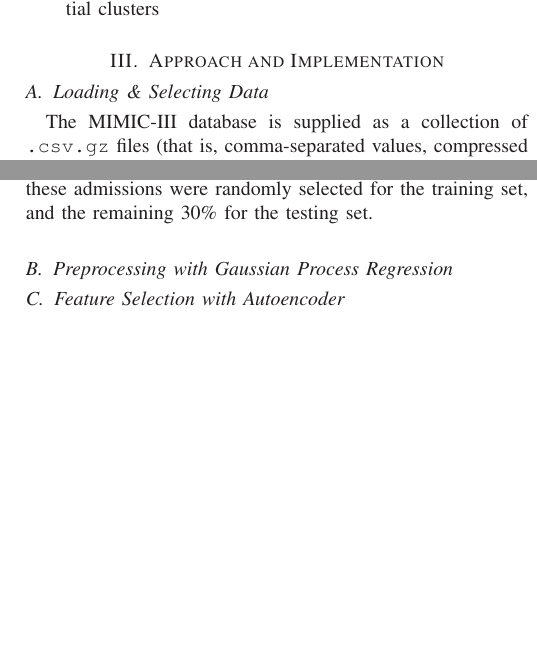
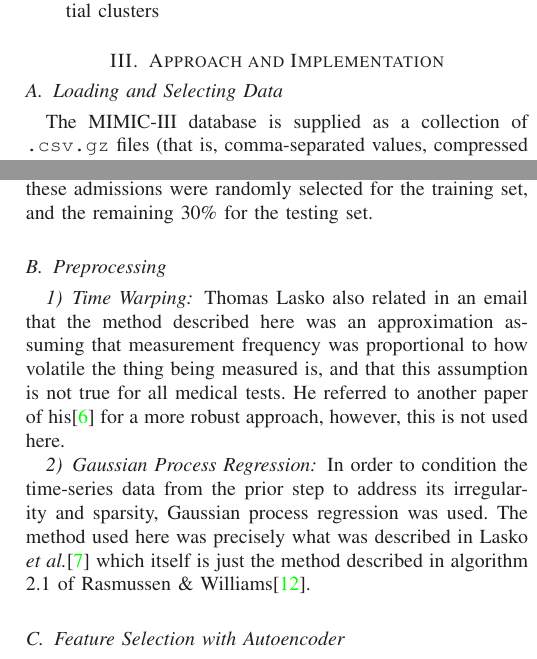
Before and after one commit to Hodapp87/mimic3_phenotyping, a LaTeX paper (cse8803_draft.tex): two parts of the columns of page 2 of 3, joined at a grey line, cut so that both start at the same text, the shorter picture padded with empty space. Compiled offline with LaTeX, dvips and Ghostscript.

Commit message:
Started writing on Gaussian process regression & time warping

```diff
--- a/cse8803_draft.tex
+++ b/cse8803_draft.tex
@@ -525,7 +525,7 @@ these parameters are:
 
 \section{Approach and Implementation}
 
-\subsection{Loading \& Selecting Data}
+\subsection{Loading and Selecting Data}
 
 The MIMIC-III database is supplied as a collection of \texttt{.csv.gz}
 files (that is, comma-separated values, compressed with gzip).  By way
@@ -555,7 +555,31 @@ subjects, and 187,374 time-stamped samples.  70\% of these admissions
 were randomly selected for the training set, and the remaining 30\%
 for the testing set.
 
-\subsection{Preprocessing with Gaussian Process Regression}
+\subsection{Preprocessing}
+
+\subsubsection{Time Warping}
+
+% TODO: Give equation
+
+Thomas Lasko also related in an email that the method described here
+was an approximation assuming that measurement frequency was
+proportional to how volatile the thing being measured is, and that
+this assumption is not true for all medical tests.  He referred to
+another paper of his\cite{Lasko2015} for a more robust approach,
+however, this is not used here.
+
+\subsubsection{Gaussian Process Regression}
+
+In order to condition the time-series data from the prior step to
+address its irregularity and sparsity, Gaussian process regression was
+used.  The method used here was precisely what was described in Lasko
+\emph{et al.}\cite{Lasko2013} which itself is just the method
+described in algorithm 2.1 of Rasmussen \&
+Williams\cite{Rasmussen2004}.
+
+
+
+% TODO: Hyperparameter optimization
 
 \subsection{Feature Selection with Autoencoder}
 
```
Also changed, not shown: cse8803_draft.bib (+23 -0 lines), cse8803_draft.tex (2 more changed lines).
